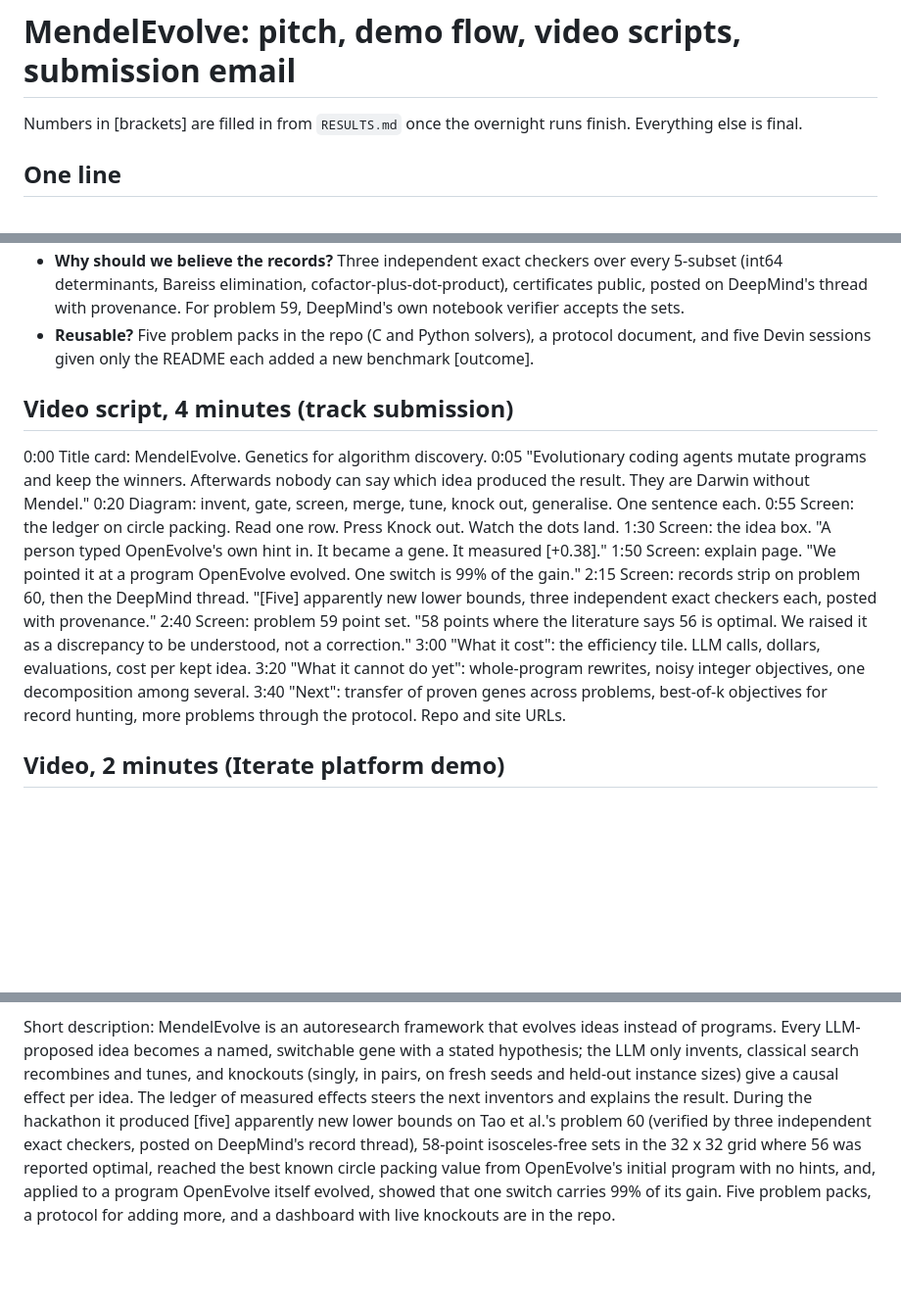
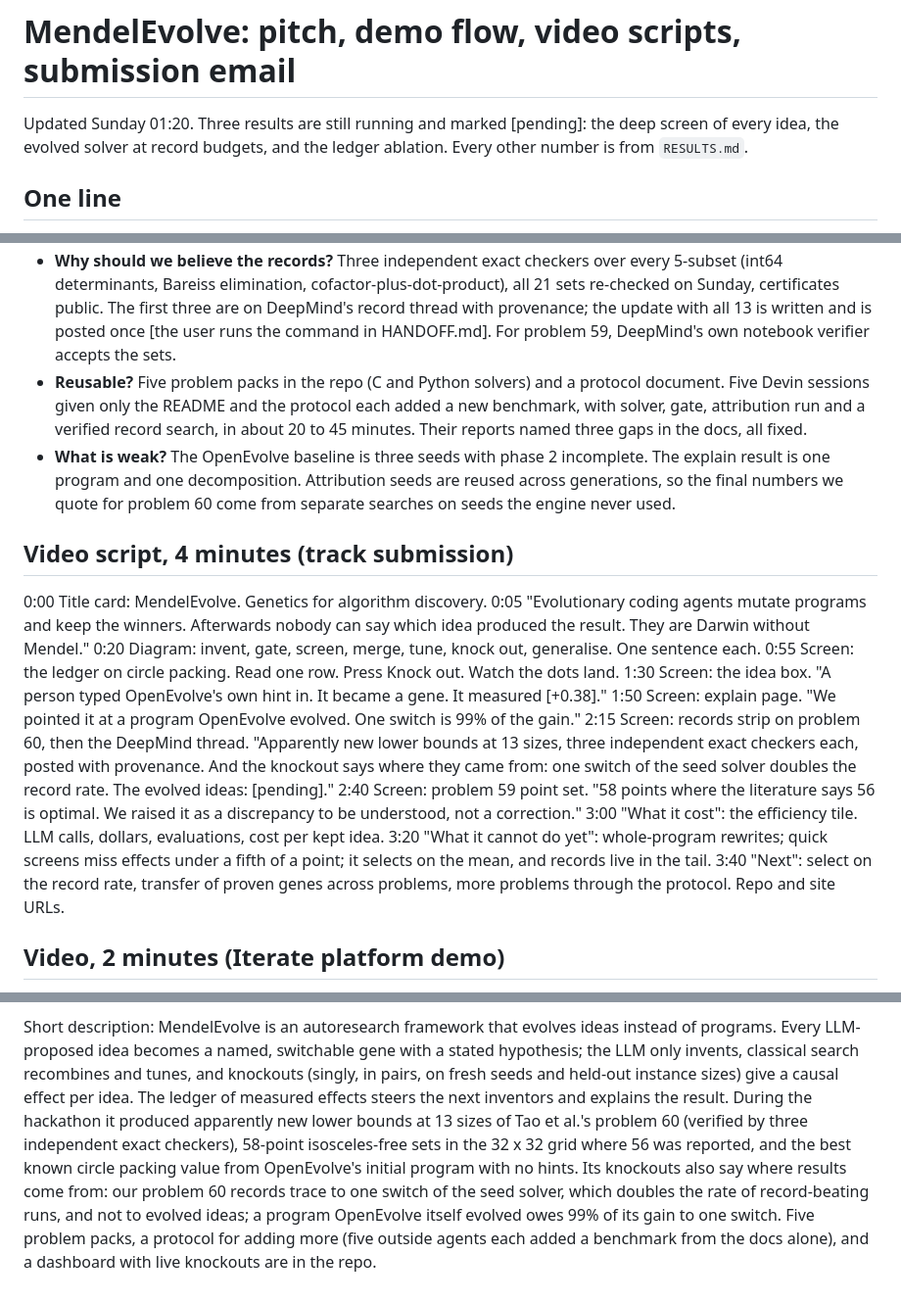
Before and after one commit to hashkanna/mendel-evolve, a Markdown page: PITCH.md, 3 parts joined by grey strips. Shown at 98% size. Rendered like a GitHub page; blank space fills up the shorter version.

```diff
--- a/PITCH.md
+++ b/PITCH.md
@@ -1,6 +1,7 @@
 # MendelEvolve: pitch, demo flow, video scripts, submission email
 
-Numbers in [brackets] are filled in from `RESULTS.md` once the overnight runs finish. Everything else is final.
+Updated Sunday 01:20. Three results are still running and marked [pending]: the deep screen of every idea, the
+evolved solver at record budgets, and the ledger ablation. Every other number is from `RESULTS.md`.
 
 ## One line
 
@@ -72,8 +92,13 @@ Backup if the live server misbehaves: the same pages are static HTML in `docs/`.
 - **Why should we believe the records?** Three independent exact checkers over every 5-subset (int64 determinants,
-  Bareiss elimination, cofactor-plus-dot-product), certificates public, posted on DeepMind's thread with
-  provenance. For problem 59, DeepMind's own notebook verifier accepts the sets.
-- **Reusable?** Five problem packs in the repo (C and Python solvers), a protocol document, and five Devin
-  sessions given only the README each added a new benchmark [outcome].
+  Bareiss elimination, cofactor-plus-dot-product), all 21 sets re-checked on Sunday, certificates public. The
+  first three are on DeepMind's record thread with provenance; the update with all 13 is written and is posted
+  once [the user runs the command in HANDOFF.md]. For problem 59, DeepMind's own notebook verifier accepts the sets.
+- **Reusable?** Five problem packs in the repo (C and Python solvers) and a protocol document. Five Devin
+  sessions given only the README and the protocol each added a new benchmark, with solver, gate, attribution run
+  and a verified record search, in about 20 to 45 minutes. Their reports named three gaps in the docs, all fixed.
+- **What is weak?** The OpenEvolve baseline is three seeds with phase 2 incomplete. The explain result is one
+  program and one decomposition. Attribution seeds are reused across generations, so the final numbers we quote
+  for problem 60 come from separate searches on seeds the engine never used.
 
 ## Video script, 4 minutes (track submission)
 
@@ -84,14 +109,16 @@ Backup if the live server misbehaves: the same pages are static HTML in `docs/`.
 0:55 Screen: the ledger on circle packing. Read one row. Press Knock out. Watch the dots land.
 1:30 Screen: the idea box. "A person typed OpenEvolve's own hint in. It became a gene. It measured [+0.38]."
 1:50 Screen: explain page. "We pointed it at a program OpenEvolve evolved. One switch is 99% of the gain."
-2:15 Screen: records strip on problem 60, then the DeepMind thread. "[Five] apparently new lower bounds, three
-     independent exact checkers each, posted with provenance."
+2:15 Screen: records strip on problem 60, then the DeepMind thread. "Apparently new lower bounds at 13 sizes, three
+     independent exact checkers each, posted with provenance. And the knockout says where they came from: one
+     switch of the seed solver doubles the record rate. The evolved ideas: [pending]."
 2:40 Screen: problem 59 point set. "58 points where the literature says 56 is optimal. We raised it as a
      discrepancy to be understood, not a correction."
 3:00 "What it cost": the efficiency tile. LLM calls, dollars, evaluations, cost per kept idea.
-3:20 "What it cannot do yet": whole-program rewrites, noisy integer objectives, one decomposition among several.
-3:40 "Next": transfer of proven genes across problems, best-of-k objectives for record hunting, more problems
-     through the protocol. Repo and site URLs.
+3:20 "What it cannot do yet": whole-program rewrites; quick screens miss effects under a fifth of a point; it
+     selects on the mean, and records live in the tail.
+3:40 "Next": select on the record rate, transfer of proven genes across problems, more problems through the
+     protocol. Repo and site URLs.
 
 ## Video, 2 minutes (Iterate platform demo)
 
@@ -112,8 +139,10 @@ Short description: MendelEvolve is an autoresearch framework that evolves ideas
 LLM-proposed idea becomes a named, switchable gene with a stated hypothesis; the LLM only invents, classical
 search recombines and tunes, and knockouts (singly, in pairs, on fresh seeds and held-out instance sizes) give a
 causal effect per idea. The ledger of measured effects steers the next inventors and explains the result. During
-the hackathon it produced [five] apparently new lower bounds on Tao et al.'s problem 60 (verified by three
-independent exact checkers, posted on DeepMind's record thread), 58-point isosceles-free sets in the 32 x 32 grid
-where 56 was reported optimal, reached the best known circle packing value from OpenEvolve's initial program with
-no hints, and, applied to a program OpenEvolve itself evolved, showed that one switch carries 99% of its gain.
-Five problem packs, a protocol for adding more, and a dashboard with live knockouts are in the repo.
+the hackathon it produced apparently new lower bounds at 13 sizes of Tao et al.'s problem 60 (verified by three
+independent exact checkers), 58-point isosceles-free sets in the 32 x 32 grid where 56 was reported, and the
+best known circle packing value from OpenEvolve's initial program with no hints. Its knockouts also say where
+results come from: our problem 60 records trace to one switch of the seed solver, which doubles the rate of
+record-beating runs, and not to evolved ideas; a program OpenEvolve itself evolved owes 99% of its gain to one
+switch. Five problem packs, a protocol for adding more (five outside agents each added a benchmark from the docs
+alone), and a dashboard with live knockouts are in the repo.
```
Also changed, not shown: other parts of PITCH.md (+41 -22 lines).
